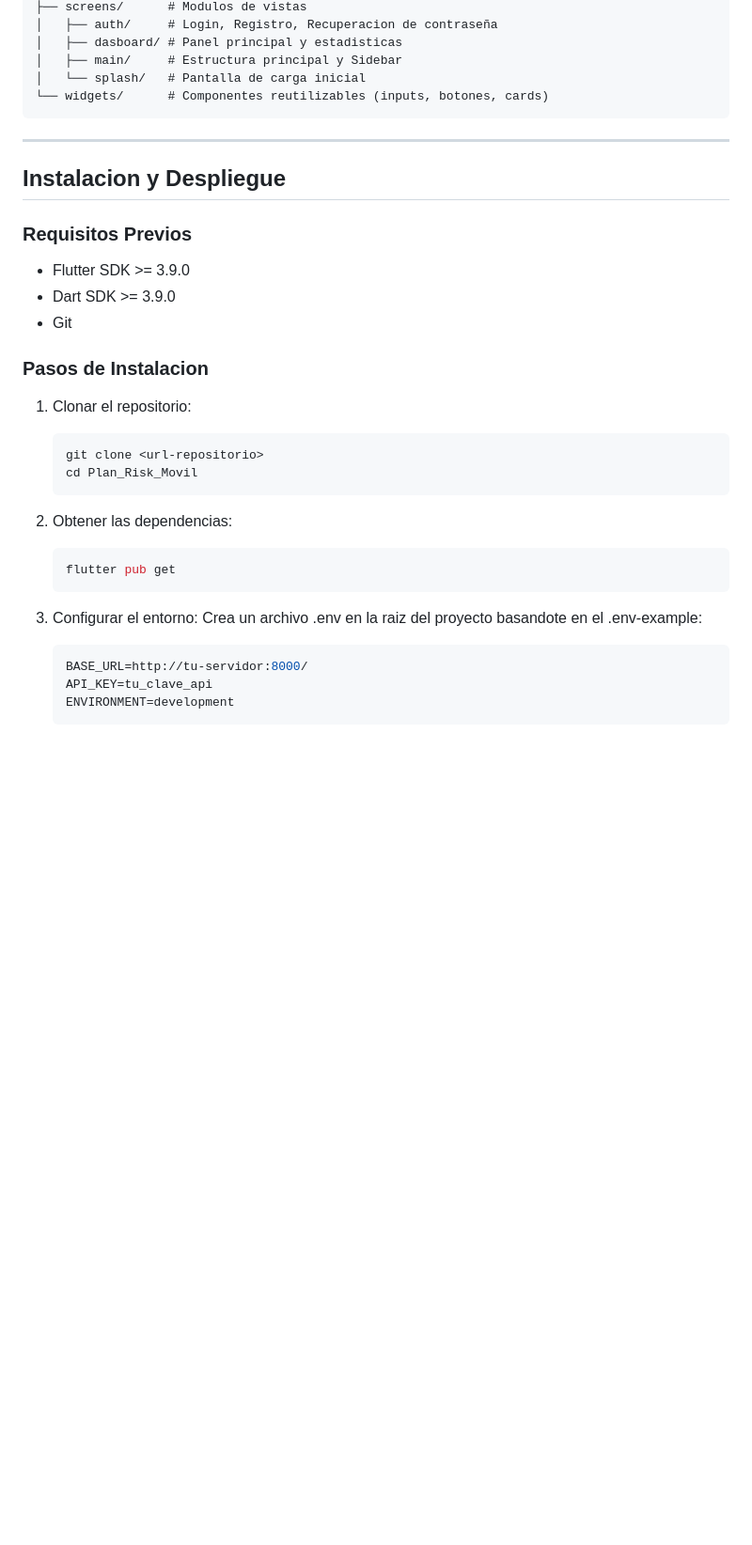
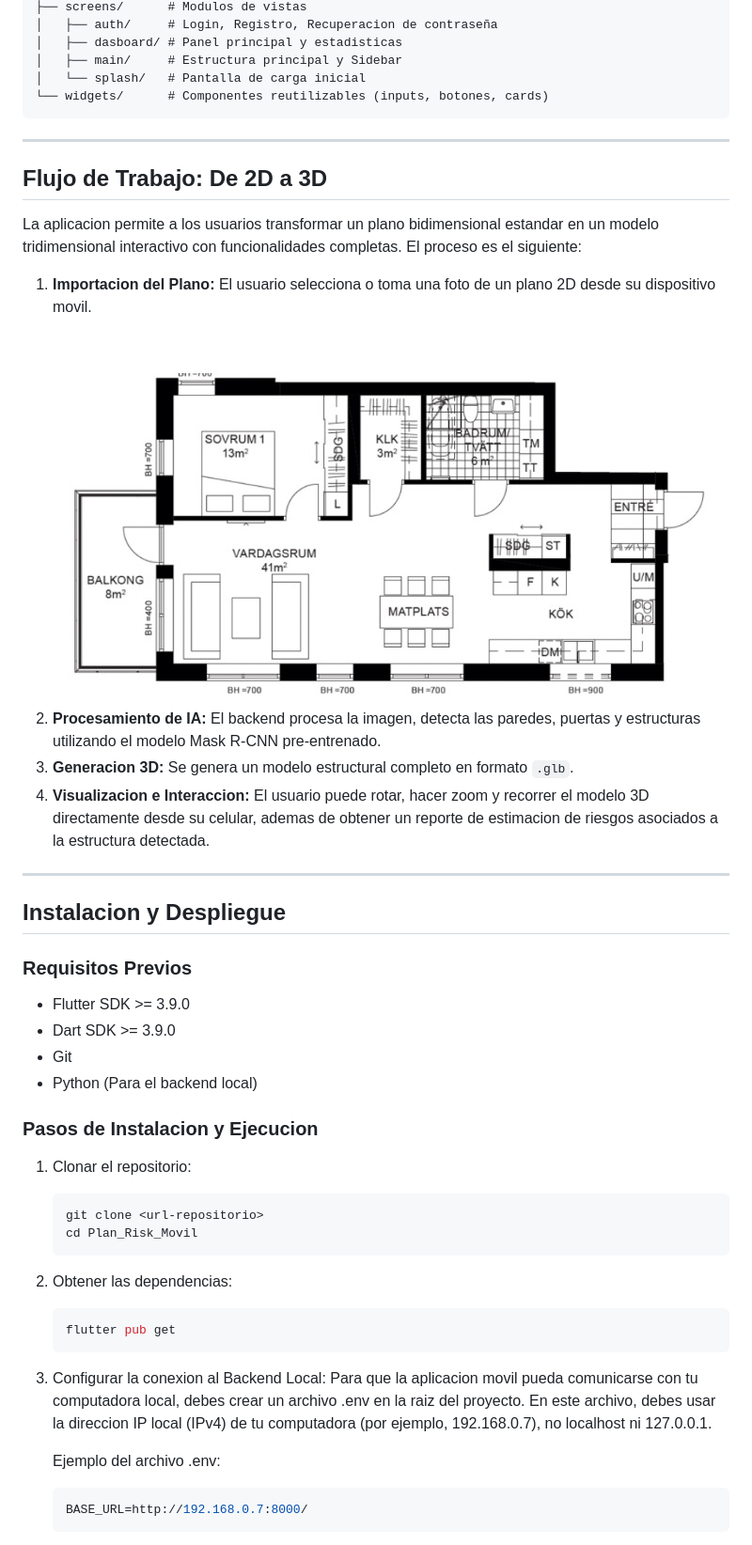
Before and after one commit to Jorgito-cc/Plan_Risk_Movil_App, a Markdown page: README.md, the part around the change printed below. Shown: that part at 94% size. Drawn GitHub-style; pictures changed too: imagnes/plano.jpeg (added); blank space fills up the shorter version.

Commit message:
fix(ui): ajustar padding inferior en onboarding y actualizar README con conexion local

````diff
--- a/README.md
+++ b/README.md
@@ -51,14 +51,27 @@ lib/
 
 ---
 
+## Flujo de Trabajo: De 2D a 3D
+
+La aplicacion permite a los usuarios transformar un plano bidimensional estandar en un modelo tridimensional interactivo con funcionalidades completas. El proceso es el siguiente:
+
+1. **Importacion del Plano:** El usuario selecciona o toma una foto de un plano 2D desde su dispositivo movil.
+   ![Plano 2D de ejemplo](imagnes/plano.jpeg)
+2. **Procesamiento de IA:** El backend procesa la imagen, detecta las paredes, puertas y estructuras utilizando el modelo Mask R-CNN pre-entrenado.
+3. **Generacion 3D:** Se genera un modelo estructural completo en formato `.glb`.
+4. **Visualizacion e Interaccion:** El usuario puede rotar, hacer zoom y recorrer el modelo 3D directamente desde su celular, ademas de obtener un reporte de estimacion de riesgos asociados a la estructura detectada.
+
+---
+
 ## Instalacion y Despliegue
 
 ### Requisitos Previos
 - Flutter SDK >= 3.9.0
 - Dart SDK >= 3.9.0
 - Git
+- Python (Para el backend local)
 
-### Pasos de Instalacion
+### Pasos de Instalacion y Ejecucion
 
 1. Clonar el repositorio:
    ```bash
@@ -71,11 +84,12 @@ lib/
    flutter pub get
    ```
 
-3. Configurar el entorno:
-   Crea un archivo .env en la raiz del proyecto basandote en el .env-example:
+3. Configurar la conexion al Backend Local:
+   Para que la aplicacion movil pueda comunicarse con tu computadora local, debes crear un archivo .env en la raiz del proyecto.
+   En este archivo, debes usar la direccion IP local (IPv4) de tu computadora (por ejemplo, 192.168.0.7), no localhost ni 127.0.0.1.
+
+   Ejemplo del archivo .env:
    ```env
-   BASE_URL=http://tu-servidor:8000/
-   API_KEY=tu_clave_api
-   ENVIRONMENT=development
+   BASE_URL=http://192.168.0.7:8000/
    ```
 
````
Also changed, not shown: other parts of README.md (+8 -1 lines), 1 other file.
